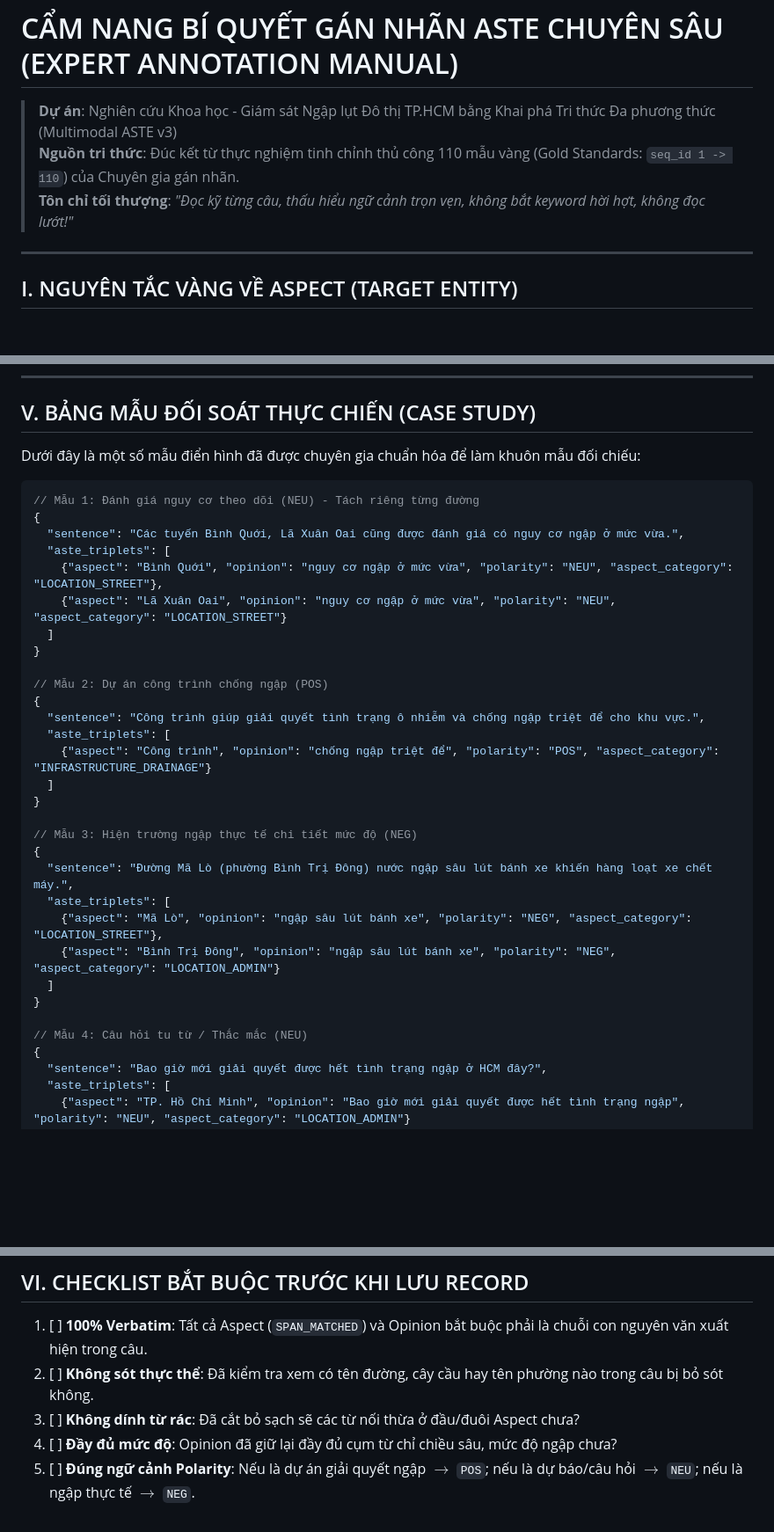
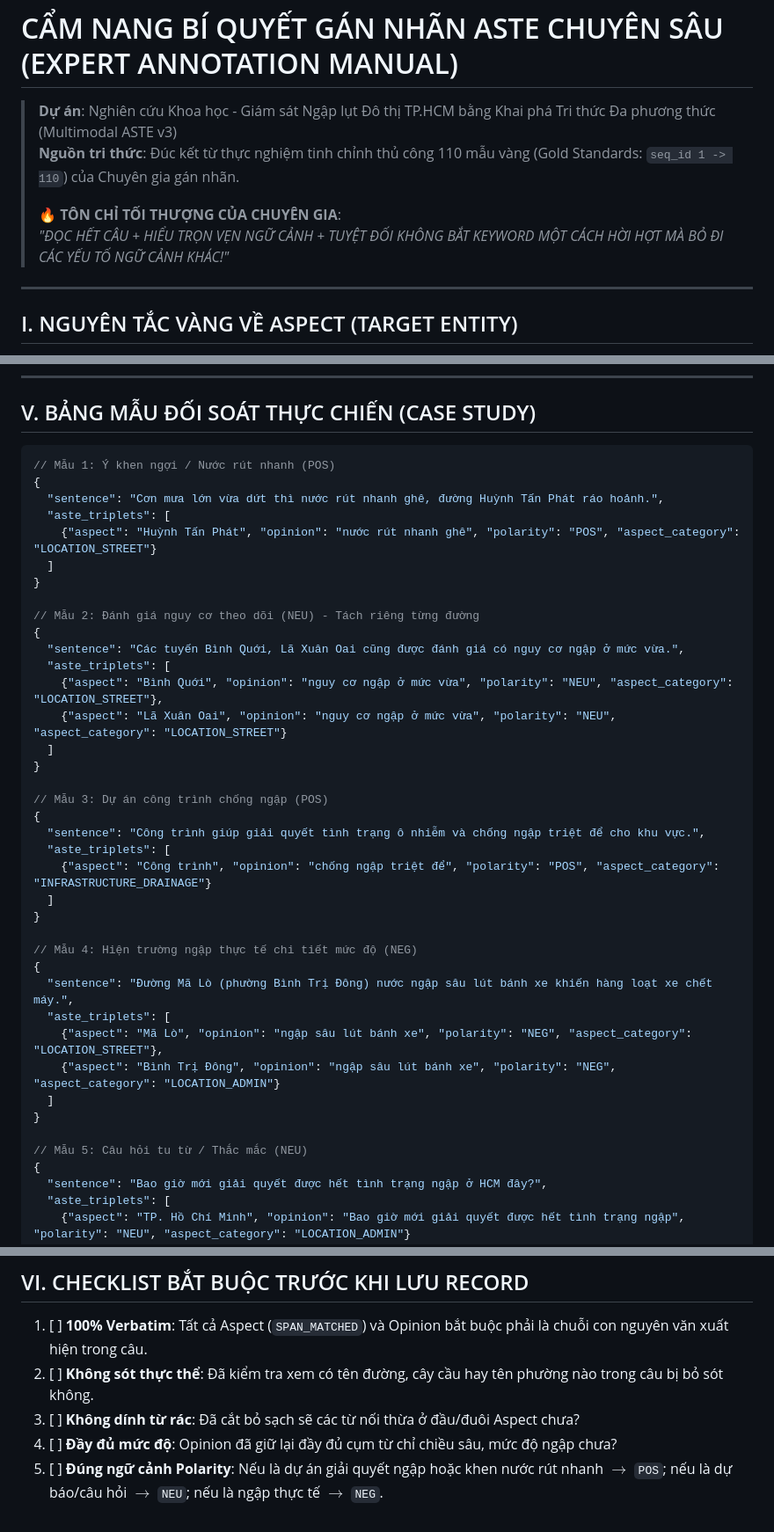
Before and after one commit to SE363-HVT/urban-flood-monitor, a Markdown page: documents/CAM_NANG_BI_QUYET_GAN_NHAN_ASTE_CHUAN_EXPERT.md, 3 parts joined by grey strips. Shown at 88% size. Drawn GitHub-style; blank space fills up the shorter version.

Commit message:
docs: enrich expert guidelines with positive feedback (POS) & strict context rule

````diff
--- a/documents/CAM_NANG_BI_QUYET_GAN_NHAN_ASTE_CHUAN_EXPERT.md
+++ b/documents/CAM_NANG_BI_QUYET_GAN_NHAN_ASTE_CHUAN_EXPERT.md
@@ -1,7 +1,9 @@
 # CẨM NANG BÍ QUYẾT GÁN NHÃN ASTE CHUYÊN SÂU (EXPERT ANNOTATION MANUAL)
 > **Dự án**: Nghiên cứu Khoa học - Giám sát Ngập lụt Đô thị TP.HCM bằng Khai phá Tri thức Đa phương thức (Multimodal ASTE v3)
 > **Nguồn tri thức**: Đúc kết từ thực nghiệm tinh chỉnh thủ công 110 mẫu vàng (Gold Standards: `seq_id 1 -> 110`) của Chuyên gia gán nhãn.
-> **Tôn chỉ tối thượng**: *"Đọc kỹ từng câu, thấu hiểu ngữ cảnh trọn vẹn, không bắt keyword hời hợt, không đọc lướt!"*
+>
+> 🔥 **TÔN CHỈ TỐI THƯỢNG CỦA CHUYÊN GIA**:
+> *"ĐỌC HẾT CÂU + HIỂU TRỌN VẸN NGỮ CẢNH + TUYỆT ĐỐI KHÔNG BẮT KEYWORD MỘT CÁCH HỜI HỢT MÀ BỎ ĐI CÁC YẾU TỐ NGỮ CẢNH KHÁC!"*
 
 ---
 
@@ -99,10 +101,16 @@ Không được thấy chữ `"ngập"` là vội vàng đánh nhãn `NEG`! Ph
 
 ## V. BẢNG MẪU ĐỐI SOÁT THỰC CHIẾN (CASE STUDY)
 
-Dưới đây là một số mẫu điển hình đã được chuyên gia chuẩn hóa để làm khuôn mẫu đối chiếu:
+```json
+// Mẫu 1: Ý khen ngợi / Nước rút nhanh (POS)
+{
+  "sentence": "Cơn mưa lớn vừa dứt thì nước rút nhanh ghê, đường Huỳnh Tấn Phát ráo hoảnh.",
+  "aste_triplets": [
+    {"aspect": "Huỳnh Tấn Phát", "opinion": "nước rút nhanh ghê", "polarity": "POS", "aspect_category": "LOCATION_STREET"}
+  ]
+}
 
-```json
-// Mẫu 1: Đánh giá nguy cơ theo dõi (NEU) - Tách riêng từng đường
+// Mẫu 2: Đánh giá nguy cơ theo dõi (NEU) - Tách riêng từng đường
 {
   "sentence": "Các tuyến Bình Quới, Lã Xuân Oai cũng được đánh giá có nguy cơ ngập ở mức vừa.",
   "aste_triplets": [
@@ -111,7 +119,7 @@ Dưới đây là một số mẫu điển hình đã được chuyên gia chu
   ]
 }
 
-// Mẫu 2: Dự án công trình chống ngập (POS)
+// Mẫu 3: Dự án công trình chống ngập (POS)
 {
   "sentence": "Công trình giúp giải quyết tình trạng ô nhiễm và chống ngập triệt để cho khu vực.",
   "aste_triplets": [
@@ -119,7 +127,7 @@ Dưới đây là một số mẫu điển hình đã được chuyên gia chu
   ]
 }
 
-// Mẫu 3: Hiện trường ngập thực tế chi tiết mức độ (NEG)
+// Mẫu 4: Hiện trường ngập thực tế chi tiết mức độ (NEG)
 {
   "sentence": "Đường Mã Lò (phường Bình Trị Đông) nước ngập sâu lút bánh xe khiến hàng loạt xe chết máy.",
   "aste_triplets": [
@@ -128,7 +136,7 @@ Dưới đây là một số mẫu điển hình đã được chuyên gia chu
   ]
 }
 
-// Mẫu 4: Câu hỏi tu từ / Thắc mắc (NEU)
+// Mẫu 5: Câu hỏi tu từ / Thắc mắc (NEU)
 {
   "sentence": "Bao giờ mới giải quyết được hết tình trạng ngập ở HCM đây?",
   "aste_triplets": [
@@ -144,4 +152,4 @@ Dưới đây là một số mẫu điển hình đã được chuyên gia chu
 2. [ ] **Không sót thực thể**: Đã kiểm tra xem có tên đường, cây cầu hay tên phường nào trong câu bị bỏ sót không.
 3. [ ] **Không dính từ rác**: Đã cắt bỏ sạch sẽ các từ nối thừa ở đầu/đuôi Aspect chưa?
 4. [ ] **Đầy đủ mức độ**: Opinion đã giữ lại đầy đủ cụm từ chỉ chiều sâu, mức độ ngập chưa?
-5. [ ] **Đúng ngữ cảnh Polarity**: Nếu là dự án giải quyết ngập $\rightarrow$ `POS`; nếu là dự báo/câu hỏi $\rightarrow$ `NEU`; nếu là ngập thực tế $\rightarrow$ `NEG`.
+5. [ ] **Đúng ngữ cảnh Polarity**: Nếu là dự án giải quyết ngập hoặc khen nước rút nhanh $\rightarrow$ `POS`; nếu là dự báo/câu hỏi $\rightarrow$ `NEU`; nếu là ngập thực tế $\rightarrow$ `NEG`.
````
Also changed, not shown: other parts of documents/CAM_NANG_BI_QUYET_GAN_NHAN_ASTE_CHUAN_EXPERT.md (+3 -3 lines).
